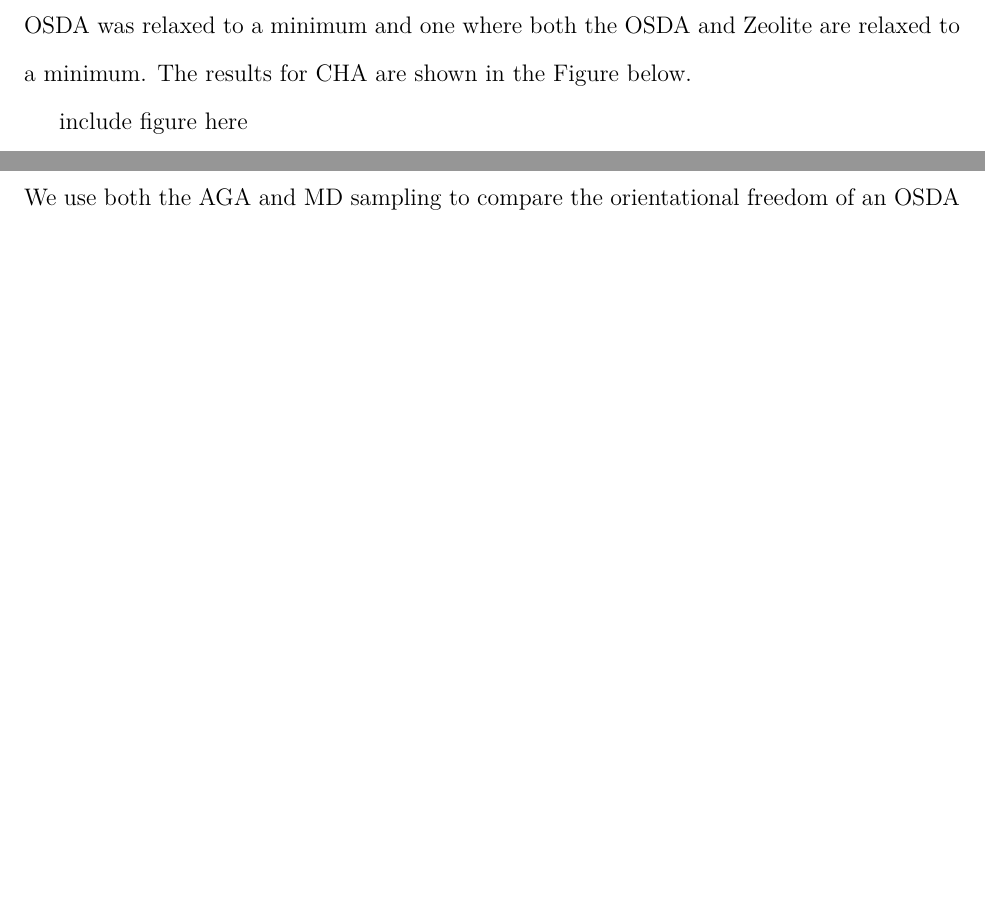
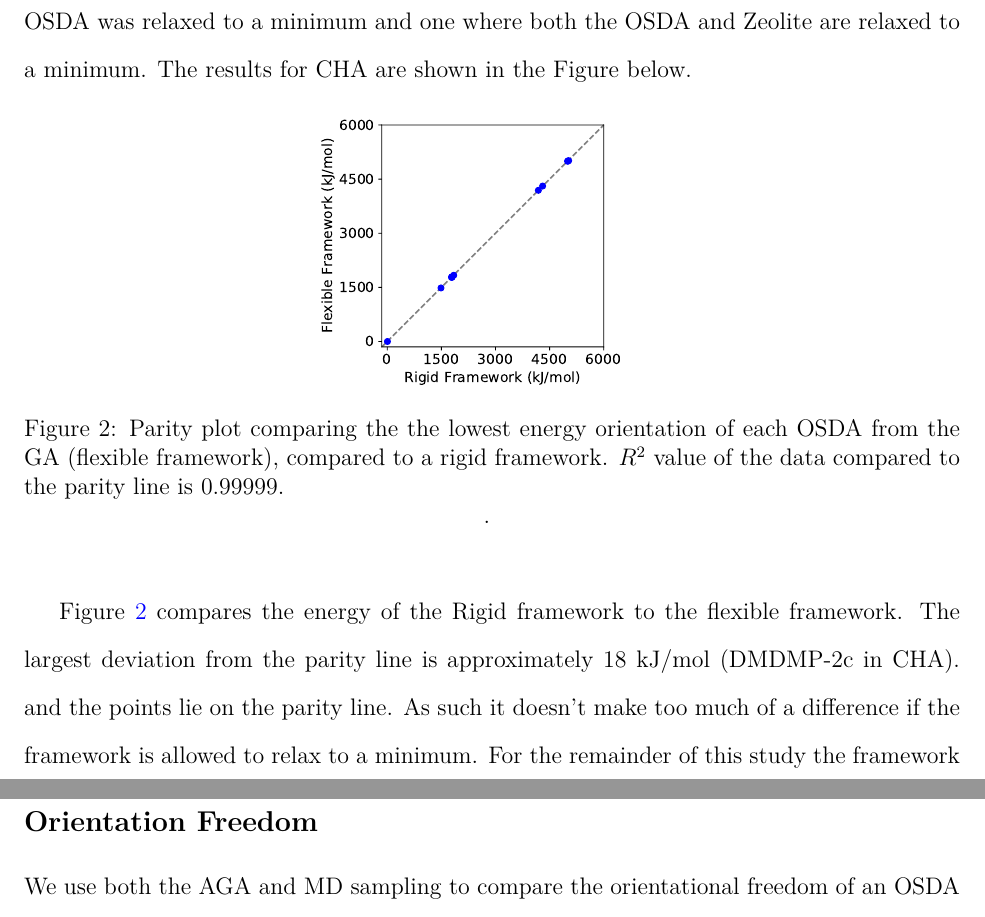
Before and after one commit to cwaitt/OSDA-FW_and_Al_Siting, a LaTeX paper (Outline.tex): two parts of pages 4 and 5 of 6 before the commit and two parts of pages 5 and 6 of 8 after it, joined at a grey line, cut so that both start at the same text, the shorter picture padded with empty space. Compiled offline with pdfLaTeX.

Commit message:
Updated some of the methodology stuff -CW

```diff
--- a/Outline.tex
+++ b/Outline.tex
@@ -137,13 +149,23 @@ Intergrowth  & Tetra \\
 The names for these OSDA's are abbreviations for there full names. We will need to think of a clever way on how to present each one (e.g. Template A,B,C etc.)
 
 \subsection{Rigid Framework Assumption}
-\label{sec:org4e44f64}
+\label{sec:org04f7113}
 Besides evaluating energy differences differently (Dreiding vs. DFT), there is one considerable difference between our two models. The CMD method is restricted to a rigid framework (since Si-O parameters are unknown for Drieding). Therefore it is a reasonable question to ask, ``What happens to the DFT results when the framework is rigid and relaxed?'' To answer this question, I did two set of DFT calculations. First, I performed my AGA by minimizing the OSDA/FW to a local minimum. I then searched for the lowest energy structure, took the initial structure file (which as the Si-O atoms in the zeolite from IZA) and reoptimized the structures but kept the zeolite fixed. This gives me two structures, one where only the OSDA was relaxed to a minimum and one where both the OSDA and Zeolite are relaxed to a minimum. The results for CHA are shown in the Figure below.
 
-include figure here
+\begin{figure}
+\begin{center}
+
+\includegraphics[scale=.5,trim={0cm 0cm 0cm 0cm},clip]{./Figures/Framework-flex.pdf}
+\caption{Parity plot comparing the the lowest energy orientation of each OSDA from the GA (flexible framework), compared to a rigid framework. $R^{2}$ value of the data compared to the parity line is 0.99999. }.
+\label{fig:Rig_v_Flex}
+
+\end{center}
+\end{figure}
+
+Figure \ref{fig:Rig_v_Flex} compares the energy of the Rigid framework to the flexible framework. The largest deviation from the parity line is approximately 18 kJ/mol (DMDMP-2c in CHA). and the points lie on the parity line. As such it doesn't make too much of a difference if the framework is allowed to relax to a minimum. For the remainder of this study the framework is flexible.
 
 \subsection{Orientation Freedom}
-\label{sec:orga3d731a}
+\label{sec:org4c19826}
 We use both the AGA and MD sampling to compare the orientational freedom of an OSDA in a framework. We are comparing orientational space where the OSDA and FW are allowed to be relaxed (DFT/AGA) and ones where only the OSDA is allowed to move(CMD). We have evaluated all of the OSDAs in the table above (with the exception of one of the DMDMP isomers) and we are going to compare two sets of results in this outline.
 
 We have devised a scheme to visualize the orientation an OSDA adopts within the cage. We compute the angle the OSDA makes with the long axis with the cage (using the tertiary carbon and an adjacent carbon or the center of mass with respect to DMBCN which does not have an adjacent carbon), and the displacement of the tertiary carbon along that vertical vector.
```
Also changed, not shown: Figures/DFT_GA_to_Ori.pdf (added), Figures/Framework-flex.pdf (added), Outline.pdf, Outline.tex (28 more changed lines), 1 other file.
